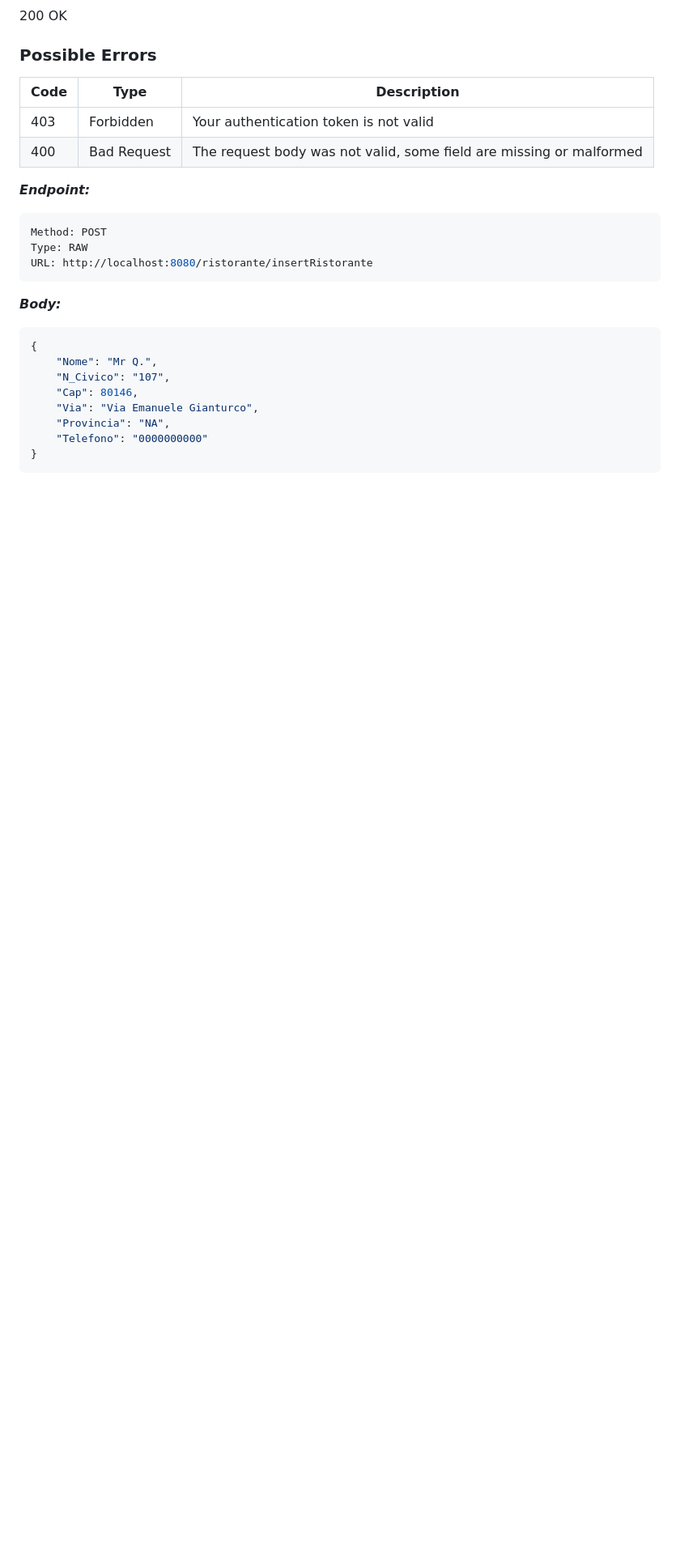
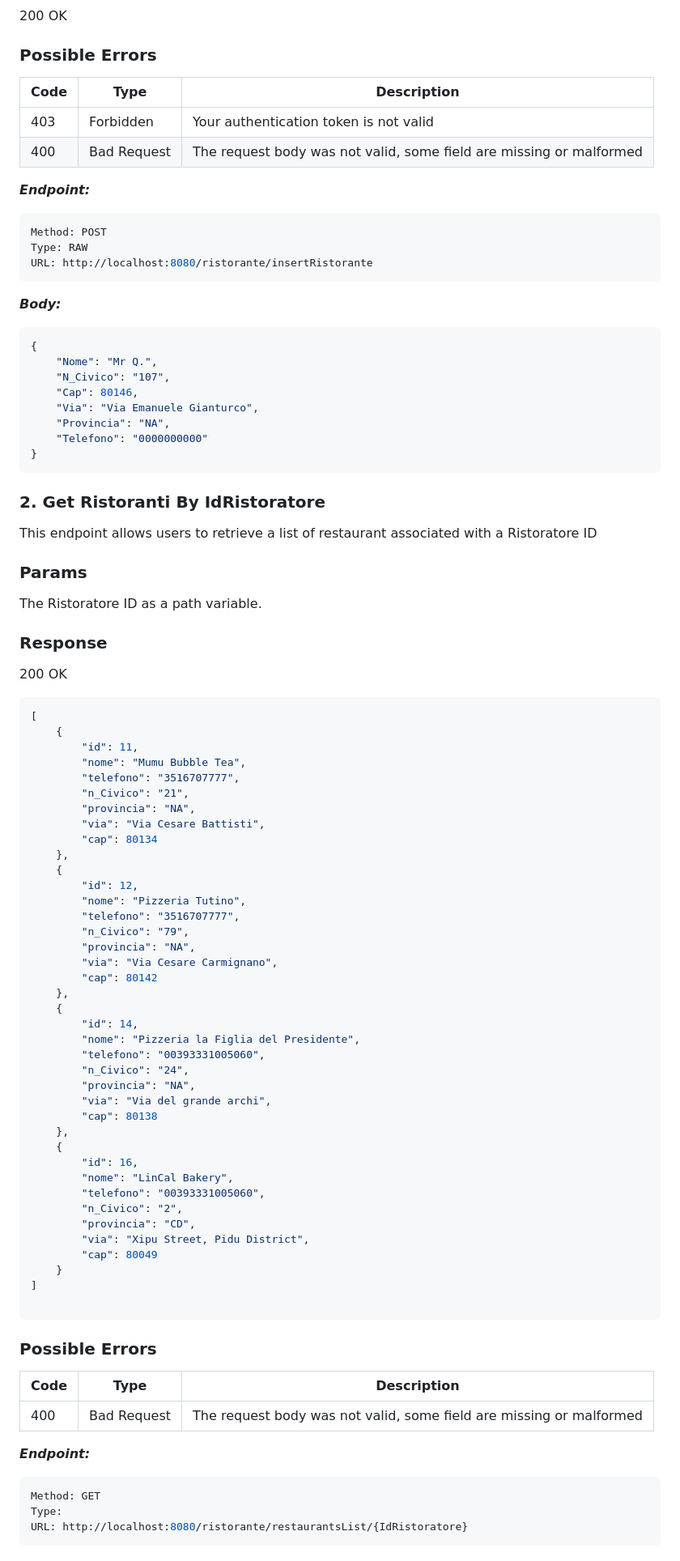
Before and after one commit to Pascareddum/TheSpoon, a Markdown page: DOC/TheSpoonAPI.md, the part around one of its changes. Shown at 81% size. Drawn GitHub-style; blank space fills up the shorter version.

````diff
--- a/DOC/TheSpoonAPI.md
+++ b/DOC/TheSpoonAPI.md
@@ -416,3 +420,75 @@ URL: http://localhost:8080/ristorante/insertRistorante
 
 
 
+### 2. Get Ristoranti By IdRistoratore
+
+
+This endpoint allows users to retrieve a list of restaurant associated with a Ristoratore ID
+
+### Params
+
+The Ristoratore ID as a path variable.
+
+### Response
+
+200 OK
+
+``` json
+[
+    {
+        "id": 11,
+        "nome": "Mumu Bubble Tea",
+        "telefono": "3516707777",
+        "n_Civico": "21",
+        "provincia": "NA",
+        "via": "Via Cesare Battisti",
+        "cap": 80134
+    },
+    {
+        "id": 12,
+        "nome": "Pizzeria Tutino",
+        "telefono": "3516707777",
+        "n_Civico": "79",
+        "provincia": "NA",
+        "via": "Via Cesare Carmignano",
+        "cap": 80142
+    },
+    {
+        "id": 14,
+        "nome": "Pizzeria la Figlia del Presidente",
+        "telefono": "00393331005060",
+        "n_Civico": "24",
+        "provincia": "NA",
+        "via": "Via del grande archi",
+        "cap": 80138
+    },
+    {
+        "id": 16,
+        "nome": "LinCal Bakery",
+        "telefono": "00393331005060",
+        "n_Civico": "2",
+        "provincia": "CD",
+        "via": "Xipu Street, Pidu District",
+        "cap": 80049
+    }
+]
+
+ ```
+
+### Possible Errors
+
+| Code | Type | Description |
+| --- | --- | --- |
+| 400 | Bad Request | The request body was not valid, some field are missing or malformed |
+
+
+***Endpoint:***
+
+```bash
+Method: GET
+Type:
+URL: http://localhost:8080/ristorante/restaurantsList/{IdRistoratore}
+```
+
+
+
````
Also changed, not shown: other parts of DOC/TheSpoonAPI.md (+192 -1 lines).
